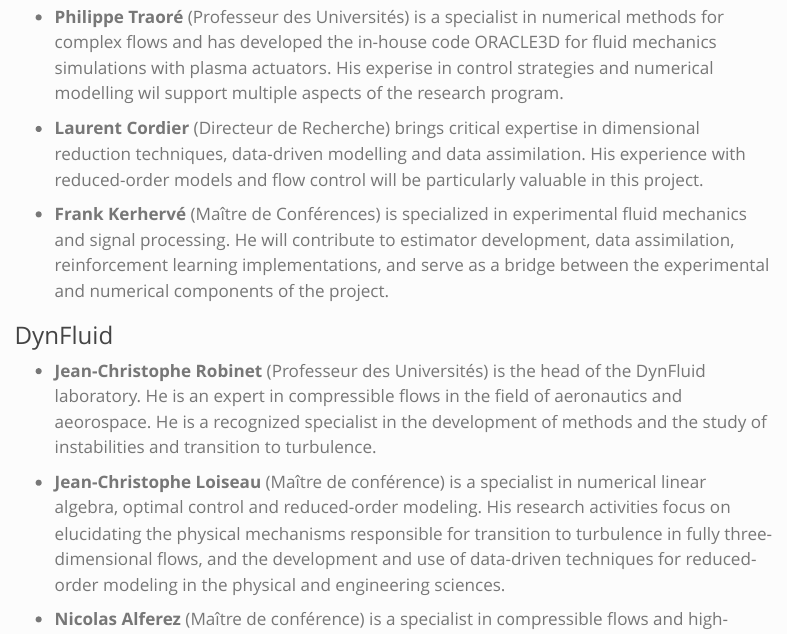
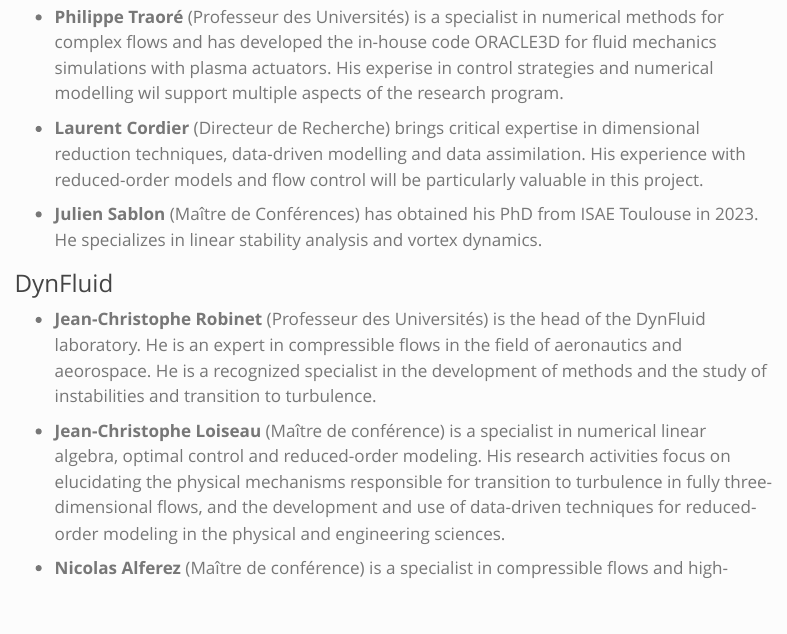
Before and after one commit to anr-benefit/anr-benefit.github.io, a Quarto document (index.qmd): the page in a window 1100 px wide, from 2060 px down. Rendered offline with R 4.5, knitr and Pandoc in place of Quarto, with nearby package versions; menus at the side of the page are left out.

Commit message:
Replaced Frank with Julien.

```diff
--- a/index.qmd
+++ b/index.qmd
@@ -44,7 +44,7 @@ The proposed framework addresses this limitation by specifically targeting flow
 
 - **Laurent Cordier** (Directeur de Recherche) brings critical expertise in dimensional reduction techniques, data-driven modelling and data assimilation. His experience with reduced-order models and flow control will be particularly valuable in this project.
 
-- **Frank Kerhervé** (Maître de Conférences) is specialized in experimental fluid mechanics and signal processing. He will contribute to estimator development, data assimilation, reinforcement learning implementations, and serve as a bridge between the experimental and numerical components of the project.
+- **Julien Sablon** (Maître de Conférences) has obtained his PhD from ISAE Toulouse in 2023. He specializes in linear stability analysis and vortex dynamics.
 
 ### DynFluid
 
```
